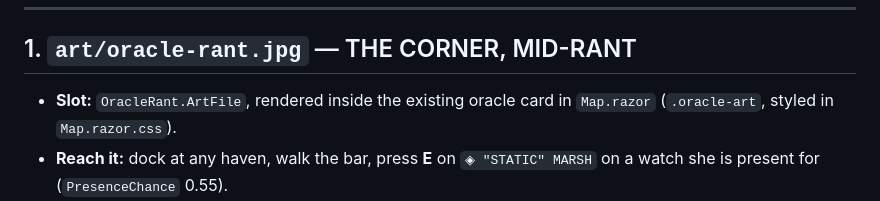
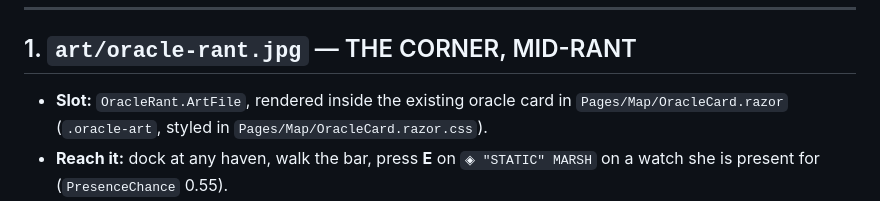
Before and after one commit to esoinila/SpaceSails, a Markdown page: docs/art-manifest-bars.md, the part around the change. Rendered like a GitHub page.

Commit message:
📄 The oracle's picture is filed where her card now lives (#251 item 3)
The bar art manifest sent a reader to `Map.razor` and `Map.razor.css` for `.oracle-art`. Both moved
under #251 — the markup in item 1, the rule in this lane — and a manifest is a reference somebody
follows, so it says `Pages/Map/OracleCard.razor` and its sheet now.

Co-Authored-By: Claude Fable 5.1 <noreply@anthropic.com>
Claude-Session: https://claude.ai/code/session_01Ag4UEhbbT96k6A2Q1qJ1r1

```diff
--- a/docs/art-manifest-bars.md
+++ b/docs/art-manifest-bars.md
@@ -14,8 +14,8 @@ Every slot `onerror`-hides, so the code shipped first and the JPG dropped in beh
 
 ## 1. `art/oracle-rant.jpg` — THE CORNER, MID-RANT
 
-- **Slot:** `OracleRant.ArtFile`, rendered inside the existing oracle card in `Map.razor`
-  (`.oracle-art`, styled in `Map.razor.css`).
+- **Slot:** `OracleRant.ArtFile`, rendered inside the existing oracle card in `Pages/Map/OracleCard.razor`
+  (`.oracle-art`, styled in `Pages/Map/OracleCard.razor.css`).
 - **Reach it:** dock at any haven, walk the bar, press **E** on `◈ "STATIC" MARSH` on a watch she is present
   for (`PresenceChance` 0.55).
 - **A backdrop, not a plate.** This card is a **conversation the captain stays inside**, turning the dial
```
